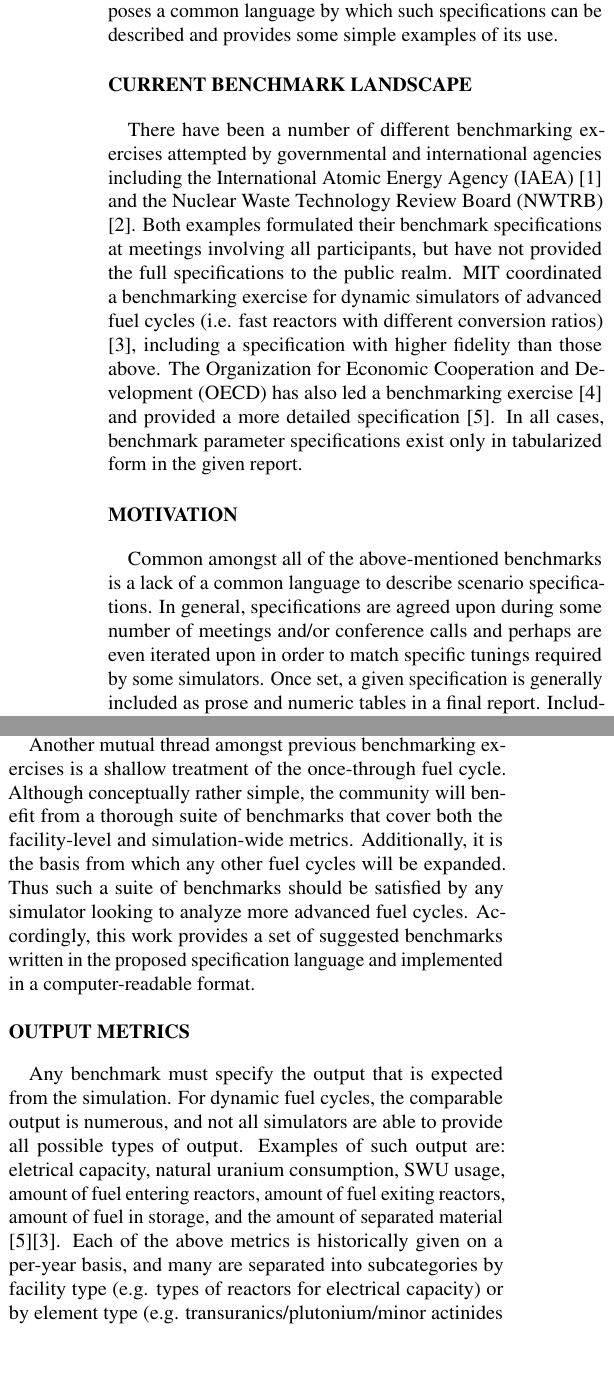
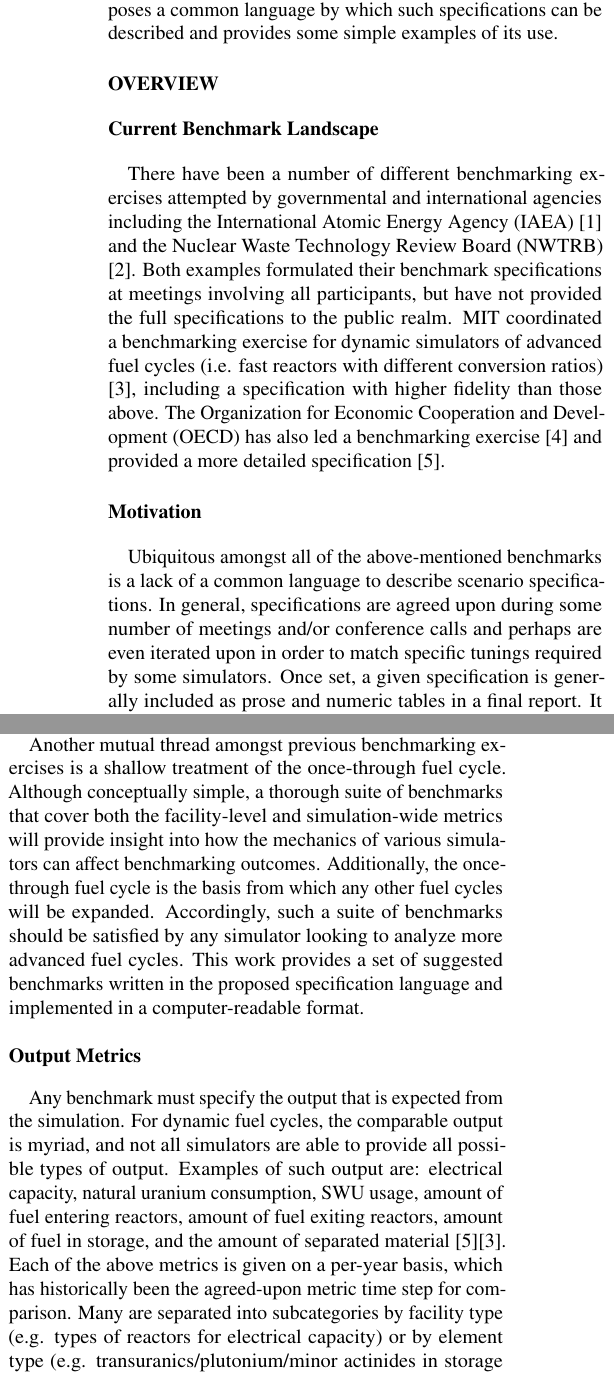
Before and after one commit to gidden/ans13s, a LaTeX document (summary/summary.tex): two parts of the columns of page 1 of 2, joined at a grey line, cut so that both start at the same text, the shorter picture padded with empty space. Compiled offline with pdfLaTeX.

Commit message:
updated summary with spell check and rewording's from yesterday's changes.

```diff
--- a/summary/summary.tex
+++ b/summary/summary.tex
@@ -12,8 +12,8 @@
 \usepackage{authblk}
 
 %%%%%%%%%%%%%%%%%%%%%%%%%%%%%%%%%%%
-\title{Developing Standardized, Open Benchmarks and a Language Specification
-for the Simulation of Dynamic Fuel Cycles}
+\title{Developing Standardized, Open Benchmarks and a Corresponding
+Specification Language for the Simulation of Dynamic Fuel Cycles}
 \author[*]{Matthew Gidden}
 \author[$\dag$]{Anthony Scopatz}
 \author[*]{Paul Wilson}
@@ -41,8 +41,10 @@ performed to date with a range of fidelity of scenario specification. This work
 proposes a common language by which such specifications can be described and
 provides some simple examples of its use.
 
+\section{Overview}
+
 %%%%%%%%%%%%%%%%%%%%%%%%%%%%%%%%%%%%%%%%%%%%%%%%%%%%%%%%%%%%%%%%%%%%%%
-\section{Current Benchmark Landscape}
+\subsection{Current Benchmark Landscape}
 There have been a number of different benchmarking exercises attempted by
 governmental and international agencies including the International Atomic
 Energy Agency (IAEA) \cite{_international_2011} and the Nuclear Waste Technology
@@ -54,14 +56,13 @@ reactors with different conversion ratios) \cite{guerin_benchmark_2009},
 including a specification with higher fidelity than those above. The
 Organization for Economic Cooperation and Development (OECD) has also led a
 benchmarking exercise \cite{boucher_benchmark_2012} and provided a more detailed
-specification \cite{boucher_specification_2008}. In all cases, benchmark
-parameter specifications exist only in tabularized form in the given report.
+specification \cite{boucher_specification_2008}.
 
 %%%%%%%%%%%%%%%%%%%%%%%%%%%%%%%%%%%%%%%%%%%%%%%%%%%%%%%%%%%%%%%%%%%%%%
-\section{Motivation}
-Common amongst all of the above-mentioned benchmarks is a lack of a common
+\subsection{Motivation}
+Ubiquitous amongst all of the above-mentioned benchmarks is a lack of a common
 language to describe scenario specifications. In general, specifications are
 agreed upon during some number of meetings and/or conference calls and perhaps
 are even iterated upon in order to match specific tunings required by some
 simulators. Once set, a given specification is generally included as prose and
-numeric tables in a final report. Including a common specification language
+numeric tables in a final report. It should be noted that not all benchmarking
@@ -80,24 +83,28 @@ analysis mechanism (e.g. system dynamics, agent-based modeling).
+to define scenarios that is independent of the analysis mechanism (e.g. system
+dynamics, agent-based modeling).
 
 Another mutual thread amongst previous benchmarking exercises is a shallow
-treatment of the once-through fuel cycle. Although conceptually rather simple,
-the community will benefit from a thorough suite of benchmarks that cover both
-the facility-level and simulation-wide metrics. Additionally, it is the basis
-from which any other fuel cycles will be expanded.  Thus such a suite of
-benchmarks should be satisfied by any simulator looking to analyze more advanced
-fuel cycles. Accordingly, this work provides a set of suggested benchmarks
-written in the proposed specification language and implemented in a
-computer-readable format.
+treatment of the once-through fuel cycle. Although conceptually simple, a
+thorough suite of benchmarks that cover both the facility-level and
+simulation-wide metrics will provide insight into how the mechanics of various
+simulators can affect benchmarking outcomes. Additionally, the once-through fuel
+cycle is the basis from which any other fuel cycles will be expanded.
+Accordingly, such a suite of benchmarks should be satisfied by any simulator
+looking to analyze more advanced fuel cycles. This work provides a set of
+suggested benchmarks written in the proposed specification language and
+implemented in a computer-readable format.
 
 %%%%%%%%%%%%%%%%%%%%%%%%%%%%%%%%%%%%%%%%%%%%%%%%%%%%%%%%%%%%%%%%%%%%%%
-\section{Output Metrics}
+\subsection{Output Metrics}
 Any benchmark must specify the output that is expected from the simulation. For
-dynamic fuel cycles, the comparable output is numerous, and not all simulators
-are able to provide all possible types of output. Examples of such output are:
-eletrical capacity, natural uranium consumption, SWU usage, amount of fuel
+dynamic fuel cycles, the comparable output is myriad, and not all simulators are
+able to provide all possible types of output. Examples of such output are:
+electrical capacity, natural uranium consumption, SWU usage, amount of fuel
 entering reactors, amount of fuel exiting reactors, amount of fuel in storage,
 and the amount of separated material
 \cite{boucher_specification_2008}\cite{guerin_benchmark_2009}. Each of the above
-metrics is historically given on a per-year basis, and many are separated into
+metrics is given on a per-year basis, which has historically been the
+agreed-upon metric time step for comparison. Many are separated into
 subcategories by facility type (e.g. types of reactors for electrical capacity)
 or by element type (e.g. transuranics/plutonium/minor actinides in storage or
 that have been separated). Furthermore, metrics related to material flow can be
```
Also changed, not shown: summary/summary.tex (54 more changed lines).
